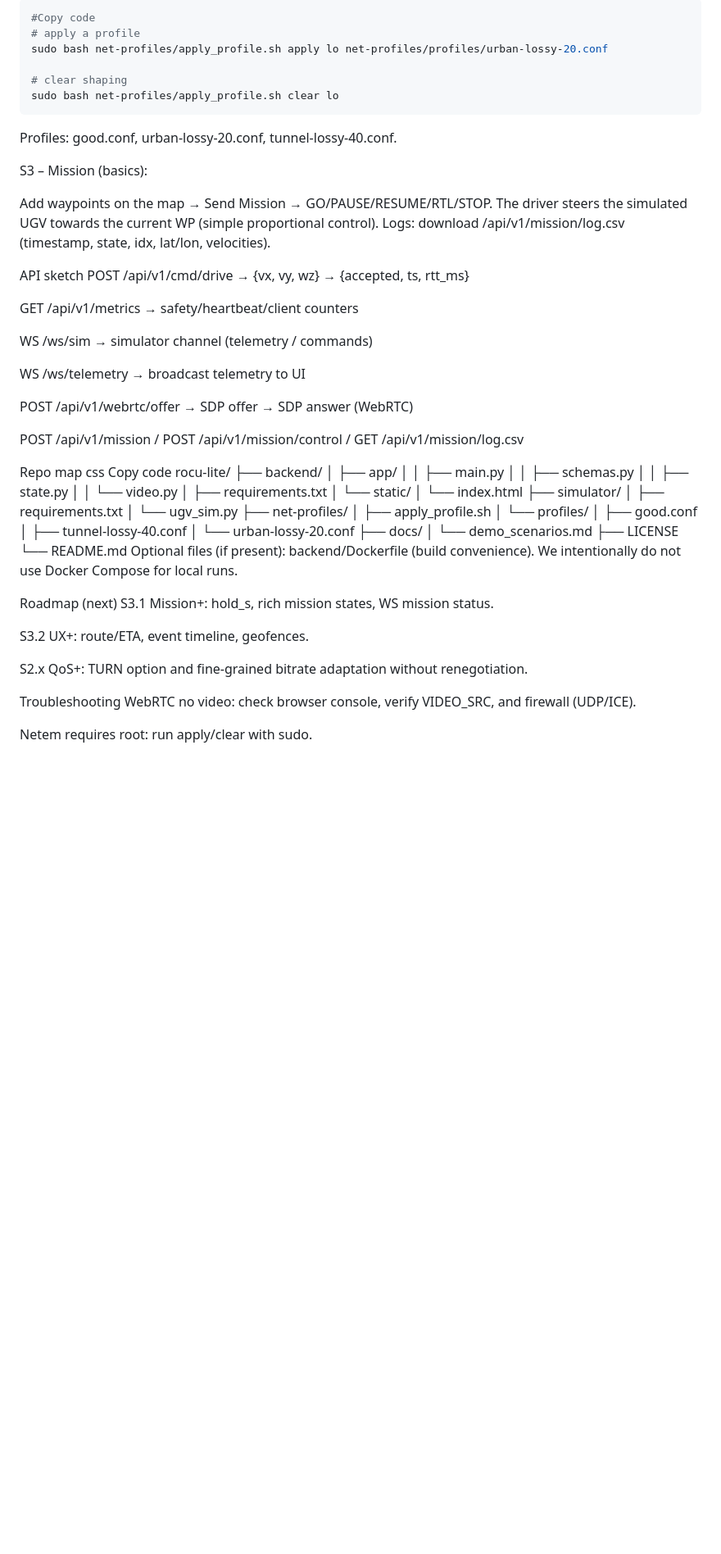
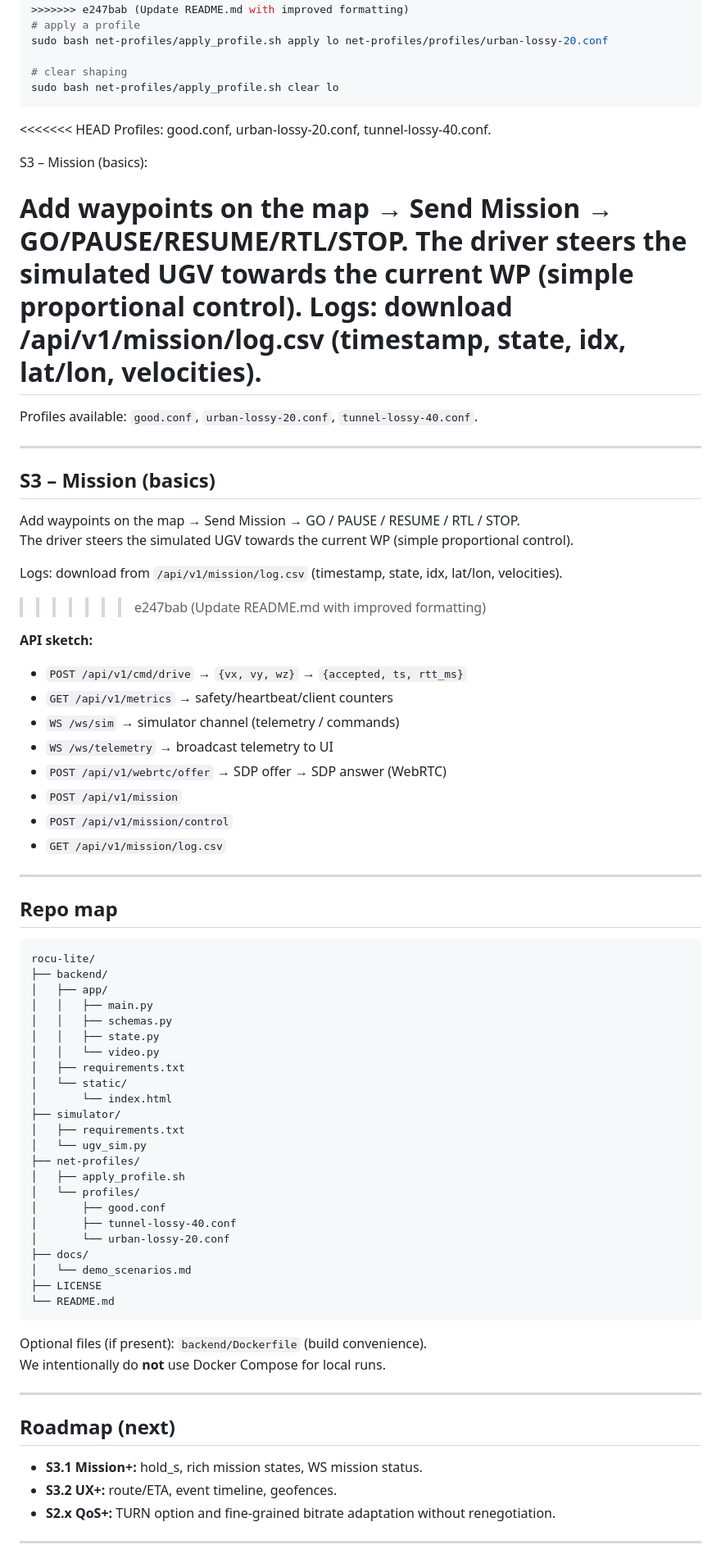
Before and after one commit to abram-prog/rocu-lite, a Markdown page: README.md, the part around the change printed below. Shown: that part at 82% size. GitHub-like rendering; blank space fills up the shorter version.

Commit message:
Update README.md with improved formatting

````diff
--- a/README.md
+++ b/README.md
@@ -48,12 +81,13 @@ Linux/WSL2 + root required. We shape the loopback lo to mimic MANET loss/jitter.
 
 ```bash
-#Copy code
+>>>>>>> e247bab (Update README.md with improved formatting)
 # apply a profile
 sudo bash net-profiles/apply_profile.sh apply lo net-profiles/profiles/urban-lossy-20.conf
 
 # clear shaping
 sudo bash net-profiles/apply_profile.sh clear lo
 ```
+<<<<<<< HEAD
 Profiles: good.conf, urban-lossy-20.conf, tunnel-lossy-40.conf.
 
 S3 – Mission (basics):
@@ -61,23 +95,36 @@ S3 – Mission (basics):
 Add waypoints on the map → Send Mission → GO/PAUSE/RESUME/RTL/STOP.
 The driver steers the simulated UGV towards the current WP (simple proportional control).
 Logs: download /api/v1/mission/log.csv (timestamp, state, idx, lat/lon, velocities).
+=======
 
-API sketch
-POST /api/v1/cmd/drive → {vx, vy, wz} → {accepted, ts, rtt_ms}
+Profiles available: `good.conf`, `urban-lossy-20.conf`, `tunnel-lossy-40.conf`.
 
-GET /api/v1/metrics → safety/heartbeat/client counters
+---
 
-WS /ws/sim → simulator channel (telemetry / commands)
+## S3 – Mission (basics)
 
-WS /ws/telemetry → broadcast telemetry to UI
+Add waypoints on the map → Send Mission → GO / PAUSE / RESUME / RTL / STOP.
+The driver steers the simulated UGV towards the current WP (simple proportional control).
 
-POST /api/v1/webrtc/offer → SDP offer → SDP answer (WebRTC)
+Logs: download from `/api/v1/mission/log.csv` (timestamp, state, idx, lat/lon, velocities).
+>>>>>>> e247bab (Update README.md with improved formatting)
 
-POST /api/v1/mission / POST /api/v1/mission/control / GET /api/v1/mission/log.csv
+**API sketch:**
 
-Repo map
-css
-Copy code
+- `POST /api/v1/cmd/drive` → `{vx, vy, wz}` → `{accepted, ts, rtt_ms}`
+- `GET /api/v1/metrics` → safety/heartbeat/client counters
+- `WS /ws/sim` → simulator channel (telemetry / commands)
+- `WS /ws/telemetry` → broadcast telemetry to UI
+- `POST /api/v1/webrtc/offer` → SDP offer → SDP answer (WebRTC)
+- `POST /api/v1/mission`
+- `POST /api/v1/mission/control`
+- `GET /api/v1/mission/log.csv`
+
+---
+
+## Repo map
+
+```
 rocu-lite/
 ├── backend/
 │   ├── app/
@@ -101,18 +148,18 @@ rocu-lite/
 │   └── demo_scenarios.md
 ├── LICENSE
 └── README.md
-Optional files (if present): backend/Dockerfile (build convenience).
-We intentionally do not use Docker Compose for local runs.
+```
 
-Roadmap (next)
-S3.1 Mission+: hold_s, rich mission states, WS mission status.
+Optional files (if present): `backend/Dockerfile` (build convenience).
+We intentionally do **not** use Docker Compose for local runs.
 
-S3.2 UX+: route/ETA, event timeline, geofences.
+---
 
-S2.x QoS+: TURN option and fine-grained bitrate adaptation without renegotiation.
+## Roadmap (next)
 
-Troubleshooting
-WebRTC no video: check browser console, verify VIDEO_SRC, and firewall (UDP/ICE).
+- **S3.1 Mission+:** hold_s, rich mission states, WS mission status.
+- **S3.2 UX+:** route/ETA, event timeline, geofences.
+- **S2.x QoS+:** TURN option and fine-grained bitrate adaptation without renegotiation.
 
-Netem requires root: run apply/clear with sudo.
+---
 
````
Also changed, not shown: other parts of README.md (+45 -8 lines).
